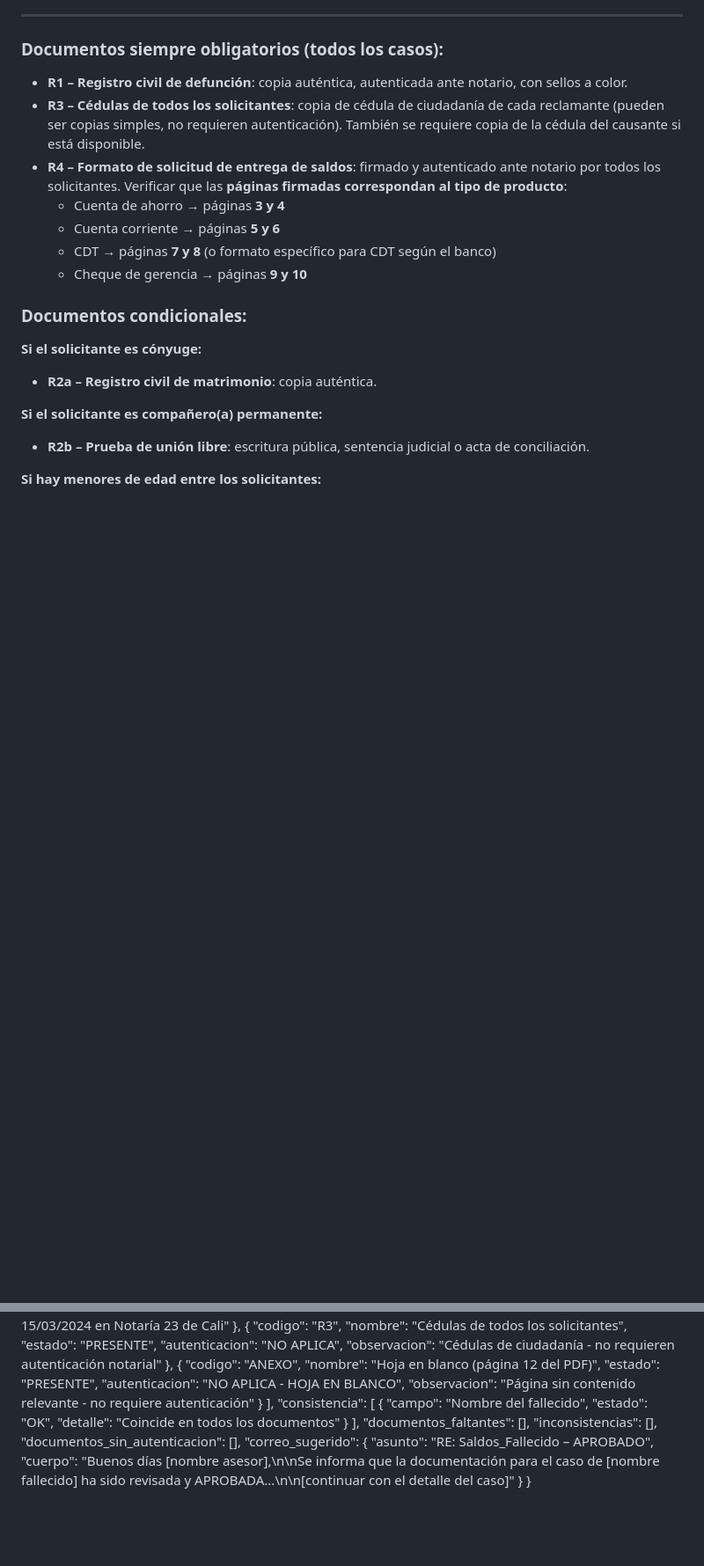
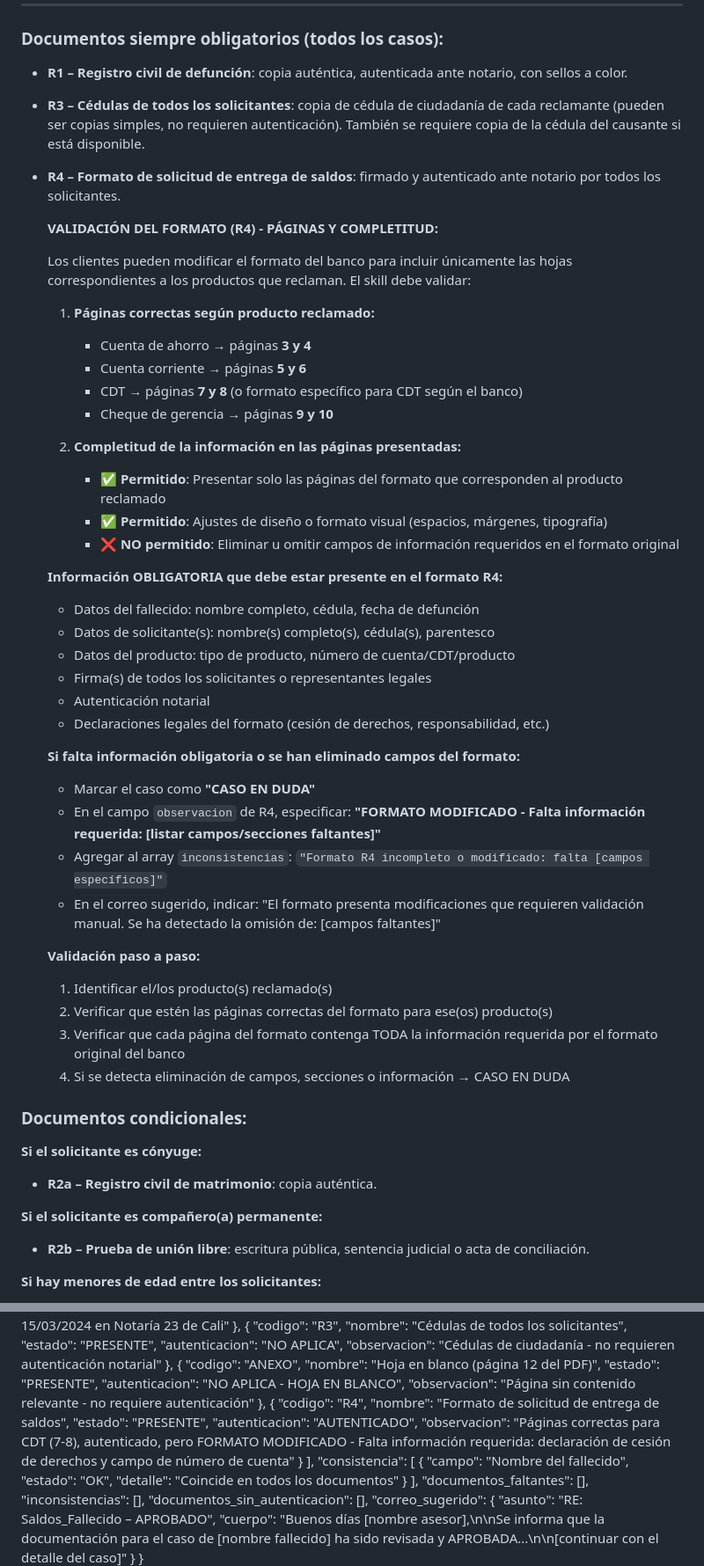
Before and after one commit to hectorjavierruiz/saldos-fallecidos, a Markdown page: skill-prompt.md, 2 parts joined by grey strips. Shown at 88% size. Drawn GitHub-style; blank space fills up the shorter version.

```diff
--- a/skill-prompt.md
+++ b/skill-prompt.md
@@ -82,11 +82,42 @@ Determina el perfil familiar según los documentos y el correo:
 
 - **R1 – Registro civil de defunción**: copia auténtica, autenticada ante notario, con sellos a color.
 - **R3 – Cédulas de todos los solicitantes**: copia de cédula de ciudadanía de cada reclamante (pueden ser copias simples, no requieren autenticación). También se requiere copia de la cédula del causante si está disponible.
-- **R4 – Formato de solicitud de entrega de saldos**: firmado y autenticado ante notario por todos los solicitantes. Verificar que las **páginas firmadas correspondan al tipo de producto**:
-  - Cuenta de ahorro → páginas **3 y 4**
-  - Cuenta corriente → páginas **5 y 6**
-  - CDT → páginas **7 y 8** (o formato específico para CDT según el banco)
-  - Cheque de gerencia → páginas **9 y 10**
+- **R4 – Formato de solicitud de entrega de saldos**: firmado y autenticado ante notario por todos los solicitantes.
+
+  **VALIDACIÓN DEL FORMATO (R4) - PÁGINAS Y COMPLETITUD:**
+
+  Los clientes pueden modificar el formato del banco para incluir únicamente las hojas correspondientes a los productos que reclaman. El skill debe validar:
+
+  1. **Páginas correctas según producto reclamado:**
+     - Cuenta de ahorro → páginas **3 y 4**
+     - Cuenta corriente → páginas **5 y 6**
+     - CDT → páginas **7 y 8** (o formato específico para CDT según el banco)
+     - Cheque de gerencia → páginas **9 y 10**
+
+  2. **Completitud de la información en las páginas presentadas:**
+     - ✅ **Permitido**: Presentar solo las páginas del formato que corresponden al producto reclamado
+     - ✅ **Permitido**: Ajustes de diseño o formato visual (espacios, márgenes, tipografía)
+     - ❌ **NO permitido**: Eliminar u omitir campos de información requeridos en el formato original
+
+  **Información OBLIGATORIA que debe estar presente en el formato R4:**
+  - Datos del fallecido: nombre completo, cédula, fecha de defunción
+  - Datos de solicitante(s): nombre(s) completo(s), cédula(s), parentesco
+  - Datos del producto: tipo de producto, número de cuenta/CDT/producto
+  - Firma(s) de todos los solicitantes o representantes legales
+  - Autenticación notarial
+  - Declaraciones legales del formato (cesión de derechos, responsabilidad, etc.)
+
+  **Si falta información obligatoria o se han eliminado campos del formato:**
+  - Marcar el caso como **"CASO EN DUDA"**
+  - En el campo `observacion` de R4, especificar: **"FORMATO MODIFICADO - Falta información requerida: [listar campos/secciones faltantes]"**
+  - Agregar al array `inconsistencias`: `"Formato R4 incompleto o modificado: falta [campos específicos]"`
+  - En el correo sugerido, indicar: "El formato presenta modificaciones que requieren validación manual. Se ha detectado la omisión de: [campos faltantes]"
+
+  **Validación paso a paso:**
+  1. Identificar el/los producto(s) reclamado(s)
+  2. Verificar que estén las páginas correctas del formato para ese(os) producto(s)
+  3. Verificar que cada página del formato contenga TODA la información requerida por el formato original del banco
+  4. Si se detecta eliminación de campos, secciones o información → CASO EN DUDA
 
 ### Documentos condicionales:
 
@@ -257,6 +301,13 @@ Responde SIEMPRE con el siguiente JSON exacto. No incluyas texto antes ni despu
       "estado": "PRESENTE",
       "autenticacion": "NO APLICA - HOJA EN BLANCO",
       "observacion": "Página sin contenido relevante - no requiere autenticación"
+    },
+    {
+      "codigo": "R4",
+      "nombre": "Formato de solicitud de entrega de saldos",
+      "estado": "PRESENTE",
+      "autenticacion": "AUTENTICADO",
+      "observacion": "Páginas correctas para CDT (7-8), autenticado, pero FORMATO MODIFICADO - Falta información requerida: declaración de cesión de derechos y campo de número de cuenta"
     }
   ],
   "consistencia": [
```
Also changed, not shown: other parts of skill-prompt.md (+18 -5 lines).
